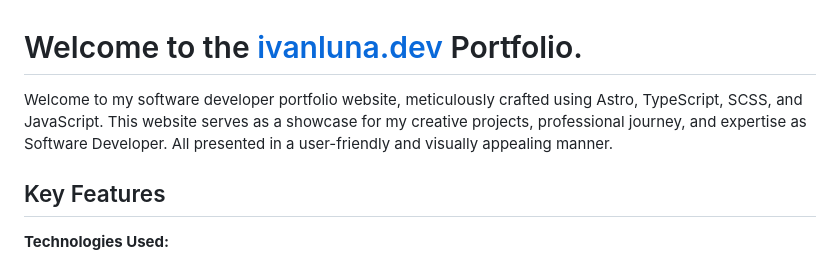
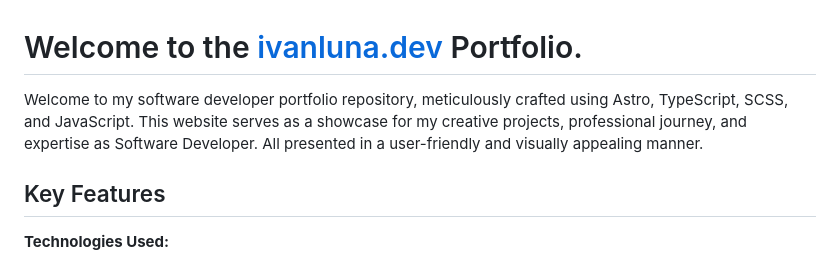
Before and after one commit to imprvhub/ivanlunadev-portfolio, a Markdown page: readme.md, the part around the change. Rendered like a GitHub page.

```diff
--- a/readme.md
+++ b/readme.md
@@ -1,6 +1,6 @@
 # Welcome to the [ivanluna.dev](https://ivanluna.dev/) Portfolio.
 
-Welcome to my software developer portfolio website, meticulously crafted using Astro, TypeScript, SCSS, and JavaScript. This website serves as a showcase for my creative projects, professional journey, and expertise as Software Developer. All presented in a user-friendly and visually appealing manner.
+Welcome to my software developer portfolio repository, meticulously crafted using Astro, TypeScript, SCSS, and JavaScript. This website serves as a showcase for my creative projects, professional journey, and expertise as Software Developer. All presented in a user-friendly and visually appealing manner.
 
 ## Key Features
 
```
